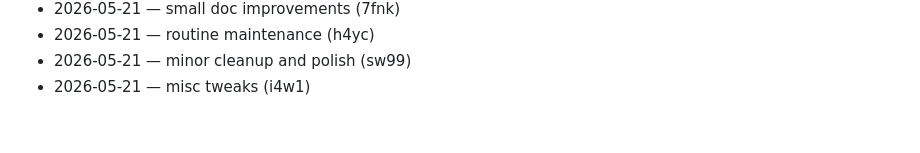
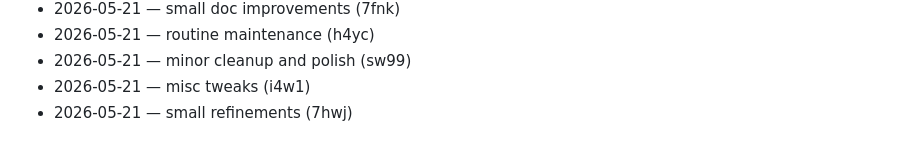
Before and after one commit to dhitalmonster-hub/emoji-react, a Markdown page: CHANGELOG.md, the part around the change. Rendered like a GitHub page.

Commit message:
docs: changelog tick

```diff
--- a/CHANGELOG.md
+++ b/CHANGELOG.md
@@ -78,3 +78,4 @@
 - 2026-05-21 — routine maintenance (h4yc)
 - 2026-05-21 — minor cleanup and polish (sw99)
 - 2026-05-21 — misc tweaks (i4w1)
+- 2026-05-21 — small refinements (7hwj)
```
